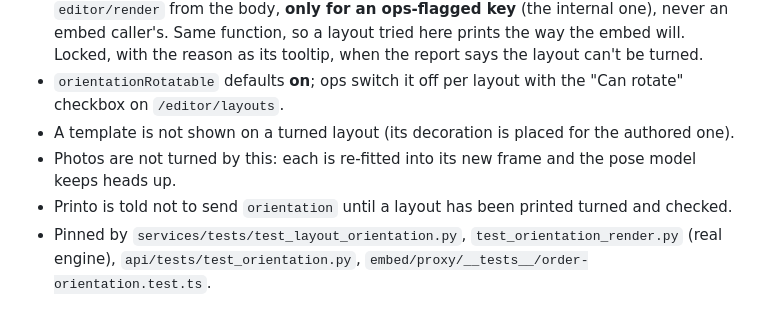
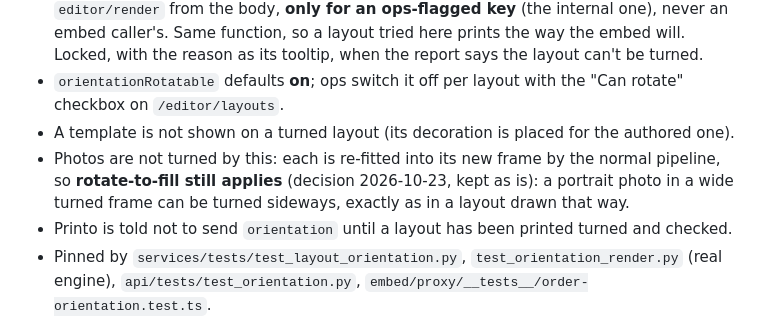
Before and after one commit to printo/product-editor, a Markdown page: CLAUDE.md, the part around the change. GitHub-like rendering.

Commit message:
docs: record that rotate-to-fill still applies on a turned layout
Co-Authored-By: Claude Sonnet 5.5 <noreply@anthropic.com>

```diff
--- a/CLAUDE.md
+++ b/CLAUDE.md
@@ -563,7 +563,7 @@ printo.in's CMS may send `orientation` (`portrait` | `landscape`) on `POST /api/
 - **Dashboard toggle.** The dashboard has no session, so a Portrait / Landscape toggle in the app's top bar (`OrientationToggle` in `EditorToolbar.tsx`, dashboard only) reloads the editor with `?orientation=` and a fresh order id; `editor/init` reads it from the query and `editor/render` from the body, **only for an ops-flagged key** (the internal one), never an embed caller's. Same function, so a layout tried here prints the way the embed will. Locked, with the reason as its tooltip, when the report says the layout can't be turned.
 - `orientationRotatable` defaults **on**; ops switch it off per layout with the "Can rotate" checkbox on `/editor/layouts`.
 - A template is not shown on a turned layout (its decoration is placed for the authored one).
-- Photos are not turned by this: each is re-fitted into its new frame and the pose model keeps heads up.
+- Photos are not turned by this: each is re-fitted into its new frame by the normal pipeline, so **rotate-to-fill still applies** (decision 2026-10-23, kept as is): a portrait photo in a wide turned frame can be turned sideways, exactly as in a layout drawn that way.
 - Printo is told not to send `orientation` until a layout has been printed turned and checked.
 - Pinned by `services/tests/test_layout_orientation.py`, `test_orientation_render.py` (real engine), `api/tests/test_orientation.py`, `embed/proxy/__tests__/order-orientation.test.ts`.
 
```
